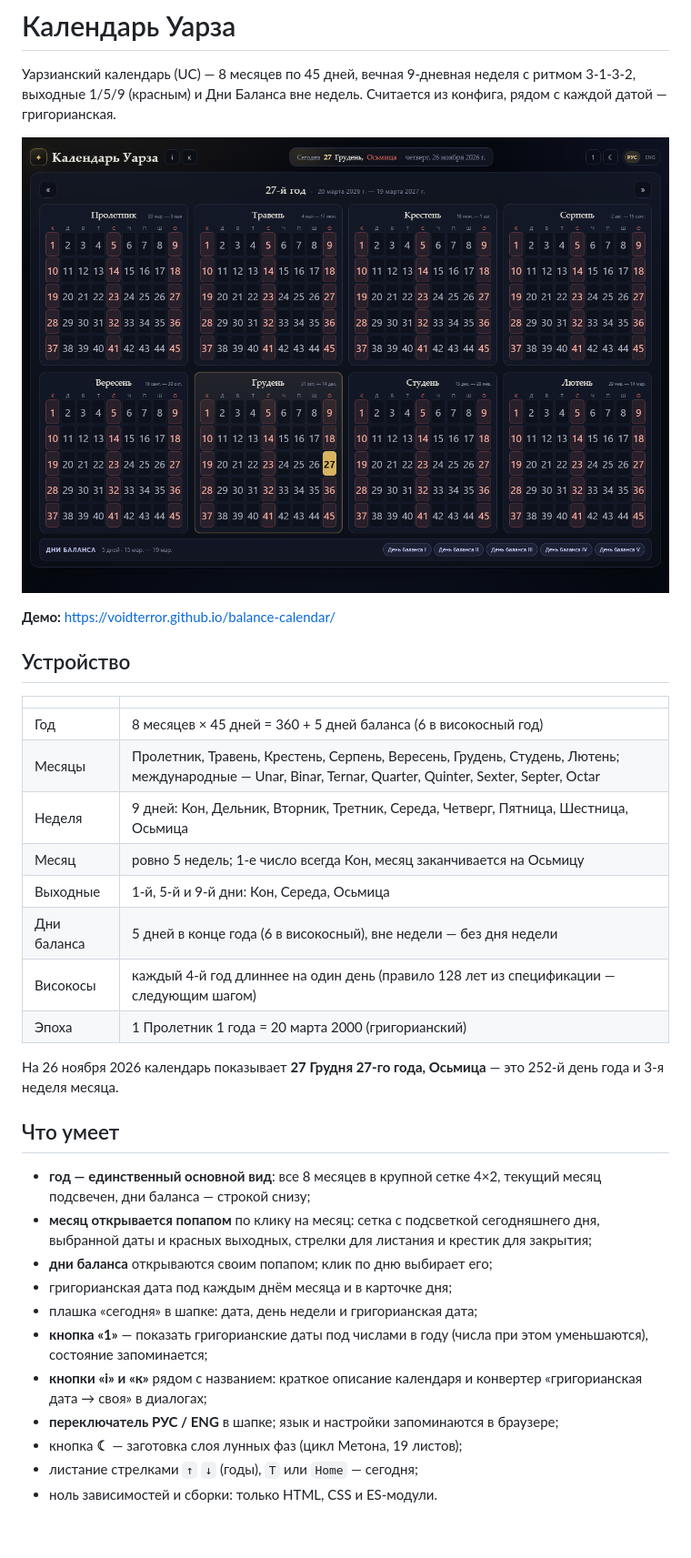
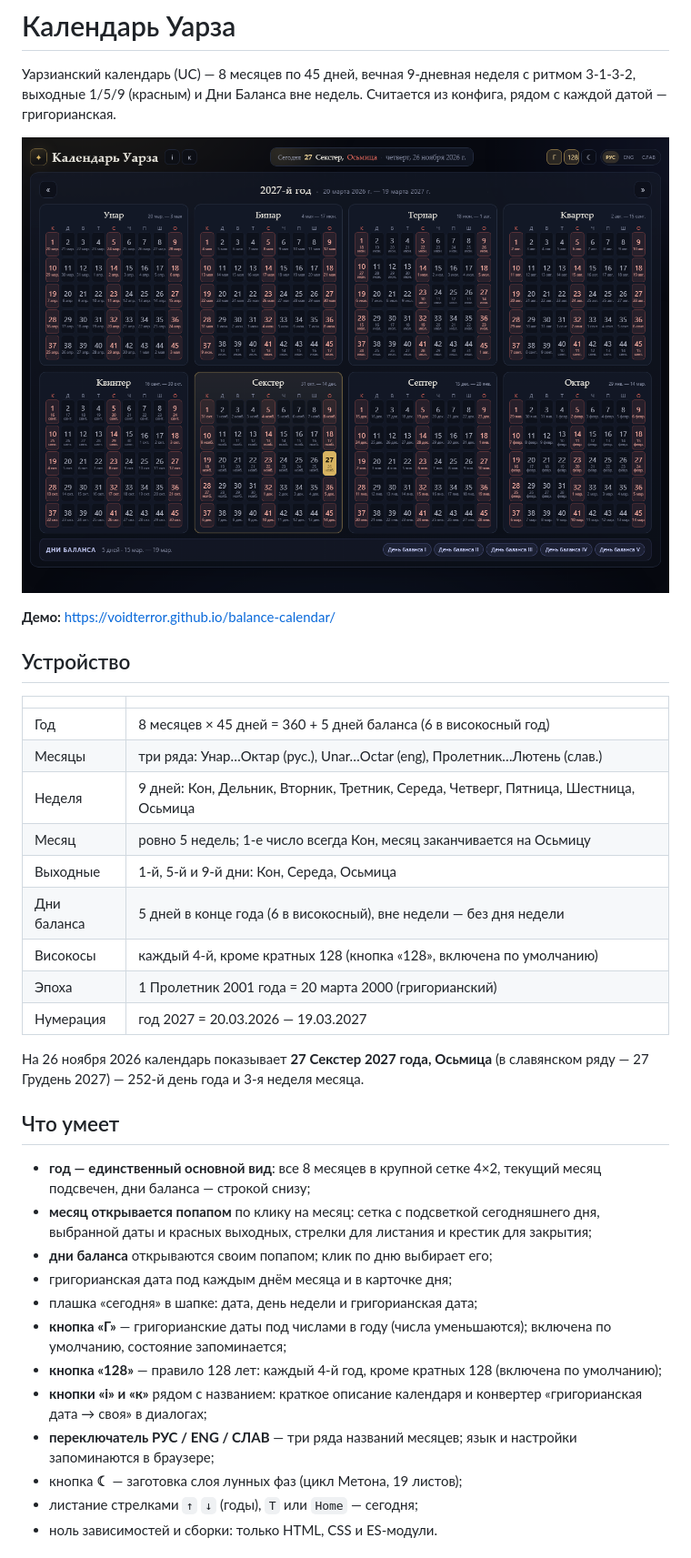
Before and after one commit to VoidTerror/balance-calendar, a Markdown page: README.md, the part around one of its changes. Shown at 91% size. GitHub-like rendering; pictures changed too: preview.png; blank space fills up the shorter version.

Commit message:
Г включена по умолчанию, кнопка 128 лет, нумерация как в книге, три ряда названий

```diff
--- a/README.md
+++ b/README.md
@@ -13,16 +13,17 @@
 | | |
 | --- | --- |
 | Год | 8 месяцев × 45 дней = 360 + 5 дней баланса (6 в високосный год) |
-| Месяцы | Пролетник, Травень, Крестень, Серпень, Вересень, Грудень, Студень, Лютень; международные — Unar, Binar, Ternar, Quarter, Quinter, Sexter, Septer, Octar |
+| Месяцы | три ряда: Унар…Октар (рус.), Unar…Octar (eng), Пролетник…Лютень (слав.) |
 | Неделя | 9 дней: Кон, Дельник, Вторник, Третник, Середа, Четверг, Пятница, Шестница, Осьмица |
 | Месяц | ровно 5 недель; 1-е число всегда Кон, месяц заканчивается на Осьмицу |
 | Выходные | 1-й, 5-й и 9-й дни: Кон, Середа, Осьмица |
 | Дни баланса | 5 дней в конце года (6 в високосный), вне недели — без дня недели |
-| Високосы | каждый 4-й год длиннее на один день (правило 128 лет из спецификации — следующим шагом) |
-| Эпоха | 1 Пролетник 1 года = 20 марта 2000 (григорианский) |
+| Високосы | каждый 4-й, кроме кратных 128 (кнопка «128», включена по умолчанию) |
+| Эпоха | 1 Пролетник 2001 года = 20 марта 2000 (григорианский) |
+| Нумерация | год 2027 = 20.03.2026 — 19.03.2027 |
 
-На 26 ноября 2026 календарь показывает **27 Грудня 27-го года, Осьмица** — это
-252-й день года и 3-я неделя месяца.
+На 26 ноября 2026 календарь показывает **27 Секстер 2027 года, Осьмица**
+(в славянском ряду — 27 Грудень 2027) — 252-й день года и 3-я неделя месяца.
 
 ## Что умеет
 
@@ -31,9 +32,10 @@
 - **дни баланса** открываются своим попапом; клик по дню выбирает его;
 - григорианская дата под каждым днём месяца и в карточке дня;
 - плашка «сегодня» в шапке: дата, день недели и григорианская дата;
-- **кнопка «1»** — показать григорианские даты под числами в году (числа при этом уменьшаются), состояние запоминается;
+- **кнопка «Г»** — григорианские даты под числами в году (числа уменьшаются); включена по умолчанию, состояние запоминается;
+- **кнопка «128»** — правило 128 лет: каждый 4-й год, кроме кратных 128 (включена по умолчанию);
 - **кнопки «i» и «к»** рядом с названием: краткое описание календаря и конвертер «григорианская дата → своя» в диалогах;
-- **переключатель РУС / ENG** в шапке; язык и настройки запоминаются в браузере;
+- **переключатель РУС / ENG / СЛАВ** — три ряда названий месяцев; язык и настройки запоминаются в браузере;
 - кнопка **☾** — заготовка слоя лунных фаз (цикл Метона, 19 листов);
 - листание стрелками `↑` `↓` (годы), `T` или `Home` — сегодня;
 - ноль зависимостей и сборки: только HTML, CSS и ES-модули.
```
Also changed, not shown: other parts of README.md (+4 -3 lines), 6 other files.
